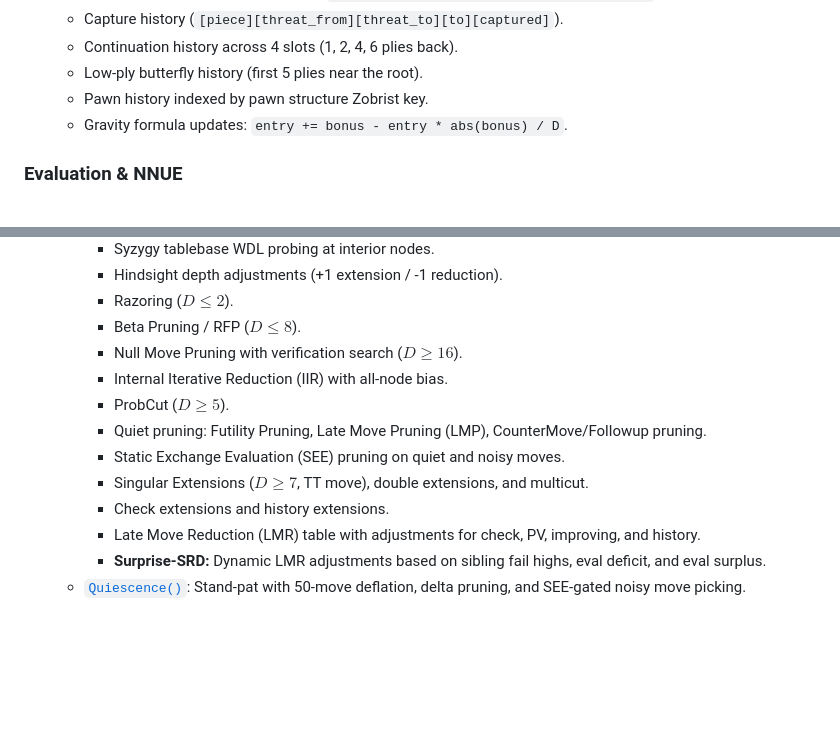
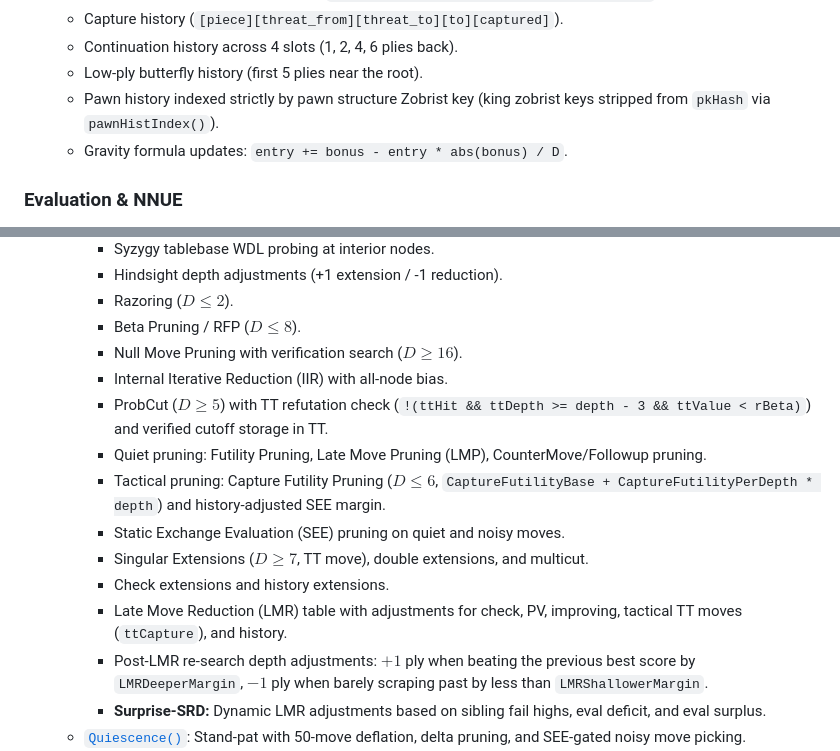
Before and after one commit to Gabrielkaos/ChessEngineGoobC, a Markdown page: src/README.md, 2 parts joined by grey strips. GitHub-like rendering; blank space fills up the shorter version.

Commit message:
docs: sync src/README.md with merged search features and add search PR evaluation report in documentations/

```diff
--- a/src/README.md
+++ b/src/README.md
@@ -70,7 +70,7 @@ This directory contains the complete C source code for **GOOB 2.2-BETA**, a high
   * Capture history (`[piece][threat_from][threat_to][to][captured]`).
   * Continuation history across 4 slots (1, 2, 4, 6 plies back).
   * Low-ply butterfly history (first 5 plies near the root).
-  * Pawn history indexed by pawn structure Zobrist key.
+  * Pawn history indexed strictly by pawn structure Zobrist key (king zobrist keys stripped from `pkHash` via `pawnHistIndex()`).
   * Gravity formula updates: `entry += bonus - entry * abs(bonus) / D`.
 
 ### Evaluation & NNUE
@@ -93,12 +93,14 @@ This directory contains the complete C source code for **GOOB 2.2-BETA**, a high
     * Beta Pruning / RFP ($D \le 8$).
     * Null Move Pruning with verification search ($D \ge 16$).
     * Internal Iterative Reduction (IIR) with all-node bias.
-    * ProbCut ($D \ge 5$).
+    * ProbCut ($D \ge 5$) with TT refutation check (`!(ttHit && ttDepth >= depth - 3 && ttValue < rBeta)`) and verified cutoff storage in TT.
     * Quiet pruning: Futility Pruning, Late Move Pruning (LMP), CounterMove/Followup pruning.
+    * Tactical pruning: Capture Futility Pruning ($D \le 6$, `CaptureFutilityBase + CaptureFutilityPerDepth * depth`) and history-adjusted SEE margin.
     * Static Exchange Evaluation (SEE) pruning on quiet and noisy moves.
     * Singular Extensions ($D \ge 7$, TT move), double extensions, and multicut.
     * Check extensions and history extensions.
-    * Late Move Reduction (LMR) table with adjustments for check, PV, improving, and history.
+    * Late Move Reduction (LMR) table with adjustments for check, PV, improving, tactical TT moves (`ttCapture`), and history.
+    * Post-LMR re-search depth adjustments: $+1$ ply when beating the previous best score by `LMRDeeperMargin`, $-1$ ply when barely scraping past by less than `LMRShallowerMargin`.
     * **Surprise-SRD:** Dynamic LMR adjustments based on sibling fail highs, eval deficit, and eval surplus.
   * [`Quiescence()`](file:///home/gabriel/Desktop/ChessEngineGoobC/src/search.c#L141): Stand-pat with 50-move deflation, delta pruning, and SEE-gated noisy move picking.
   * [`IterativeDeepening()`](file:///home/gabriel/Desktop/ChessEngineGoobC/src/search.c#L1102): Root iterative loop, Aspiration Windows, MultiPV support, soft time management (eval drop, best move flip instability, root effort), and single legal move cutoff.
```
Also changed, not shown: documentations/search_pr_evaluations_oct2026.md (added, +98 -0 lines).
